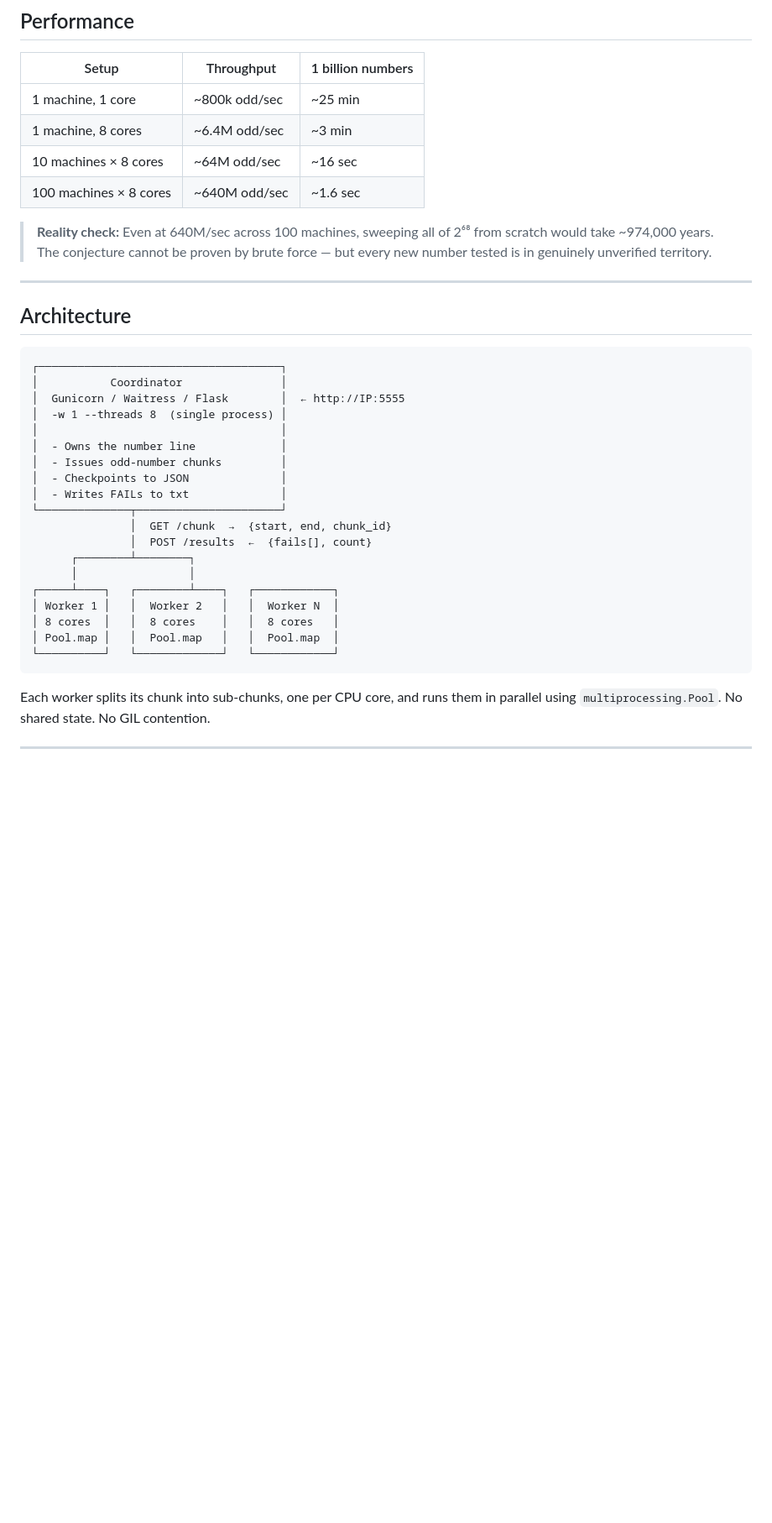
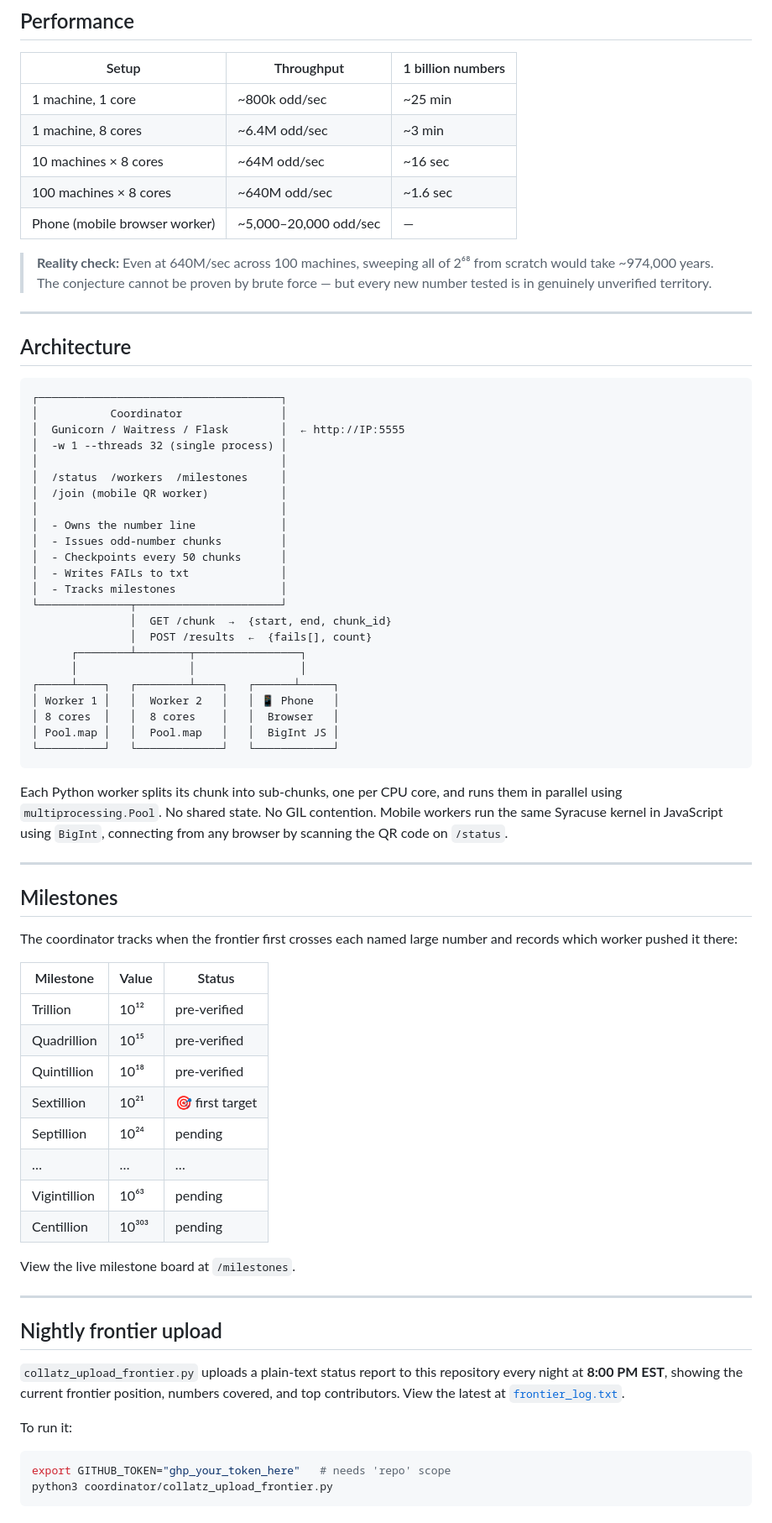
Before and after one commit to huggablehacker/Collatz-Frontier-Foundation, a Markdown page: README.md, the part around one of its changes. Shown at 84% size. Drawn GitHub-style; blank space fills up the shorter version.

````diff
--- a/README.md
+++ b/README.md
@@ -230,6 +280,7 @@ An empty file below the header is the expected result.
 | 1 machine, 8 cores | ~6.4M odd/sec | ~3 min |
 | 10 machines × 8 cores | ~64M odd/sec | ~16 sec |
 | 100 machines × 8 cores | ~640M odd/sec | ~1.6 sec |
+| Phone (mobile browser worker) | ~5,000–20,000 odd/sec | — |
 
 > **Reality check:** Even at 640M/sec across 100 machines, sweeping all of 2⁶⁸ from scratch would take ~974,000 years. The conjecture cannot be proven by brute force — but every new number tested is in genuinely unverified territory.
 
@@ -241,22 +292,58 @@ An empty file below the header is the expected result.
 ┌─────────────────────────────────────┐
 │           Coordinator               │
 │  Gunicorn / Waitress / Flask        │  ← http://IP:5555
-│  -w 1 --threads 8  (single process) │
+│  -w 1 --threads 32 (single process) │
+│                                     │
+│  /status  /workers  /milestones     │
+│  /join (mobile QR worker)           │
 │                                     │
 │  - Owns the number line             │
 │  - Issues odd-number chunks         │
-│  - Checkpoints to JSON              │
+│  - Checkpoints every 50 chunks      │
 │  - Writes FAILs to txt              │
+│  - Tracks milestones                │
 └──────────────┬──────────────────────┘
                │  GET /chunk  →  {start, end, chunk_id}
                │  POST /results  ←  {fails[], count}
-      ┌────────┴────────┐
-      │                 │
-┌─────┴────┐   ┌────────┴────┐   ┌────────────┐
-│ Worker 1 │   │  Worker 2   │   │  Worker N  │
-│ 8 cores  │   │  8 cores    │   │  8 cores   │
-│ Pool.map │   │  Pool.map   │   │  Pool.map  │
+      ┌────────┴────────┬────────────────┐
+      │                 │                │
+┌─────┴────┐   ┌────────┴────┐   ┌──────┴─────┐
+│ Worker 1 │   │  Worker 2   │   │ 📱 Phone   │
+│ 8 cores  │   │  8 cores    │   │  Browser   │
+│ Pool.map │   │  Pool.map   │   │  BigInt JS │
 └──────────┘   └─────────────┘   └────────────┘
 ```
 
-Each worker splits its chunk into sub-chunks, one per CPU core, and runs them in parallel using `multiprocessing.Pool`. No shared state. No GIL contention.
+Each Python worker splits its chunk into sub-chunks, one per CPU core, and runs them in parallel using `multiprocessing.Pool`. No shared state. No GIL contention. Mobile workers run the same Syracuse kernel in JavaScript using `BigInt`, connecting from any browser by scanning the QR code on `/status`.
+
+---
+
+## Milestones
+
+The coordinator tracks when the frontier first crosses each named large number and records which worker pushed it there:
+
+| Milestone | Value | Status |
+|---|---|---|
+| Trillion | 10¹² | pre-verified |
+| Quadrillion | 10¹⁵ | pre-verified |
+| Quintillion | 10¹⁸ | pre-verified |
+| Sextillion | 10²¹ | 🎯 first target |
+| Septillion | 10²⁴ | pending |
+| … | … | … |
+| Vigintillion | 10⁶³ | pending |
+| Centillion | 10³⁰³ | pending |
+
+View the live milestone board at `/milestones`.
+
+---
+
+## Nightly frontier upload
+
+`collatz_upload_frontier.py` uploads a plain-text status report to this repository every night at **8:00 PM EST**, showing the current frontier position, numbers covered, and top contributors. View the latest at [`frontier_log.txt`](frontier_log.txt).
+
+To run it:
+```bash
+export GITHUB_TOKEN="ghp_your_token_here"   # needs 'repo' scope
+python3 coordinator/collatz_upload_frontier.py
+```
+
````
Also changed, not shown: other parts of README.md (+127 -38 lines).
